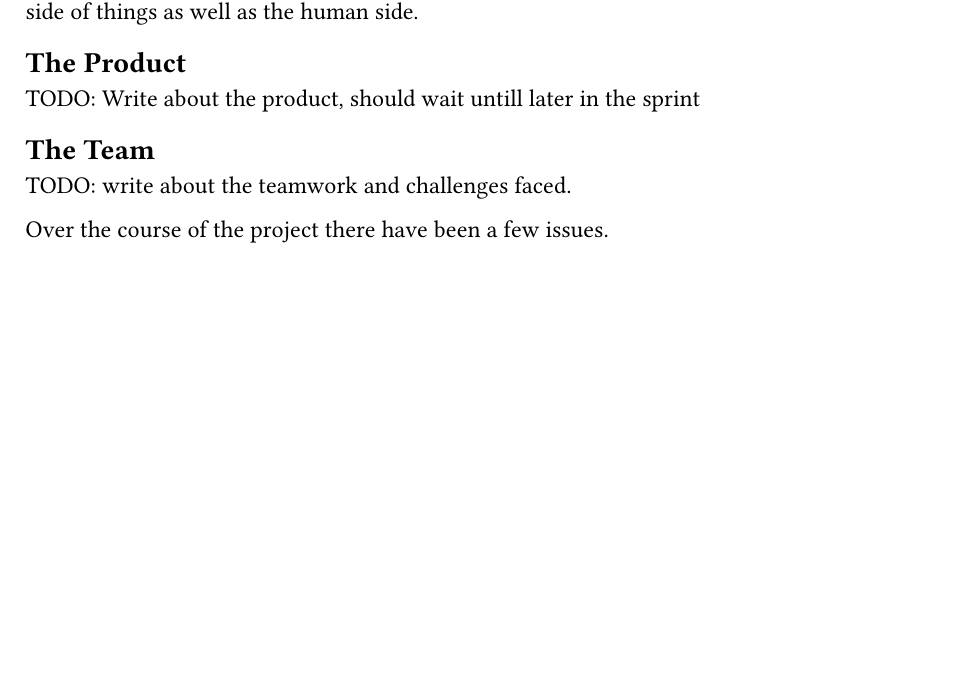
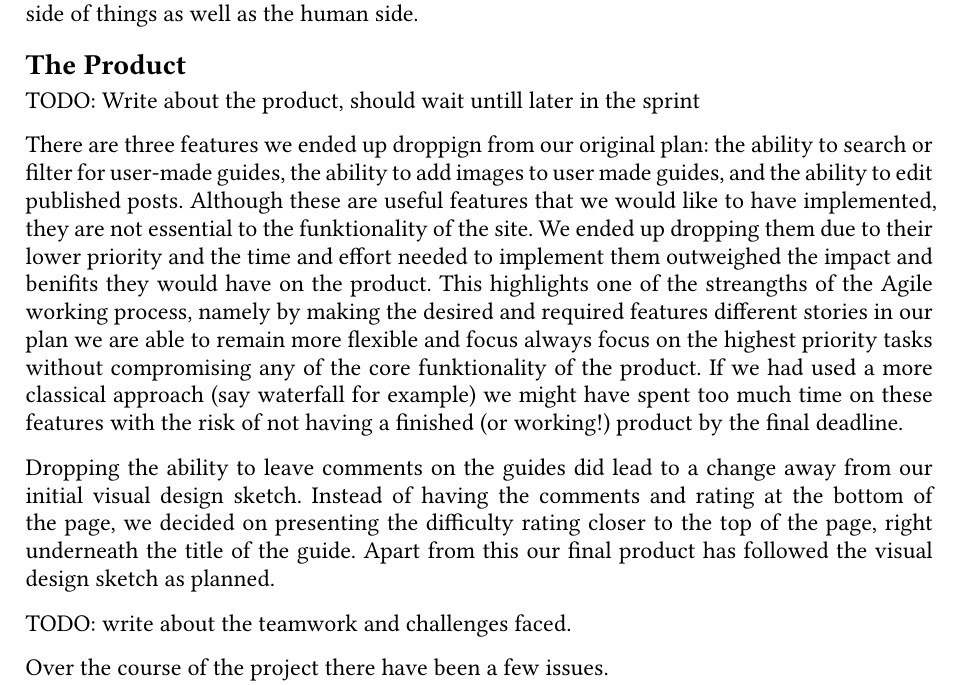
Before and after one commit to Jourmumriken/Real-Housewives-Of-Agile, a Typst document (report/report.typ): part of page 1 of 2, cut so that both start at the same text, the shorter picture padded with empty space. Compiled offline with Typst 0.15; a missing font is replaced by an installed copy or a similar font.

Commit message:
Update report.typ - Wrote on product
Added the (excellent) comments Suheib and Oscar provided in the discord. I don't know how to add images to typist docs so i will leave the reference to someone who does

```diff
--- a/report/report.typ
+++ b/report/report.typ
@@ -29,8 +29,19 @@ This report aims to show how the project of group 14, aka "The real housewives o
 == The Product
 
 TODO: Write about the product, should wait untill later in the sprint
+// The product. Compare the end result with what you described in the project scope.
+//   * Did you end up with a product close to the initial thoughts you had? Why or why not did this happen? Was your first mockup somewhat accurate?
+//   * Consider all sprints, what are the three most important learnings (what did you learn and how did you adapt to it) you discovered along the way
+//       about the product you built? It could be about the usage, the users, the technology behind, the features included etc.
 
-== The Team
+There are three features we ended up droppign from our original plan: the ability to search or filter for user-made guides, the ability to add images to user made guides, and the ability to edit published posts.
+Although these are useful features that we would like to have implemented, they are not essential to the funktionality of the site. We ended up dropping them due to their lower priority and the time and effort needed to implement them outweighed the impact and benifits they would have on the product.
+This highlights one of the streangths of the Agile working process, namely by making the desired and required features different stories in our plan we are able to remain more flexible and focus always focus on the highest priority tasks without compromising any of the core funktionality of the product.
+If we had used a more classical approach (say waterfall for example) we might have spent too much time on these features with the risk of not having a finished (or working!) product by the final deadline.
+
+Dropping the ability to leave comments on the guides did lead to a change away from our initial visual design sketch. //ref to image
+Instead of having the comments and rating at the bottom of the page, we decided on presenting the difficulty rating closer to the top of the page, right underneath the title of the guide.
+Apart from this our final product has followed the visual design sketch as planned.
 
 TODO: write about the teamwork and challenges faced.
 
```
